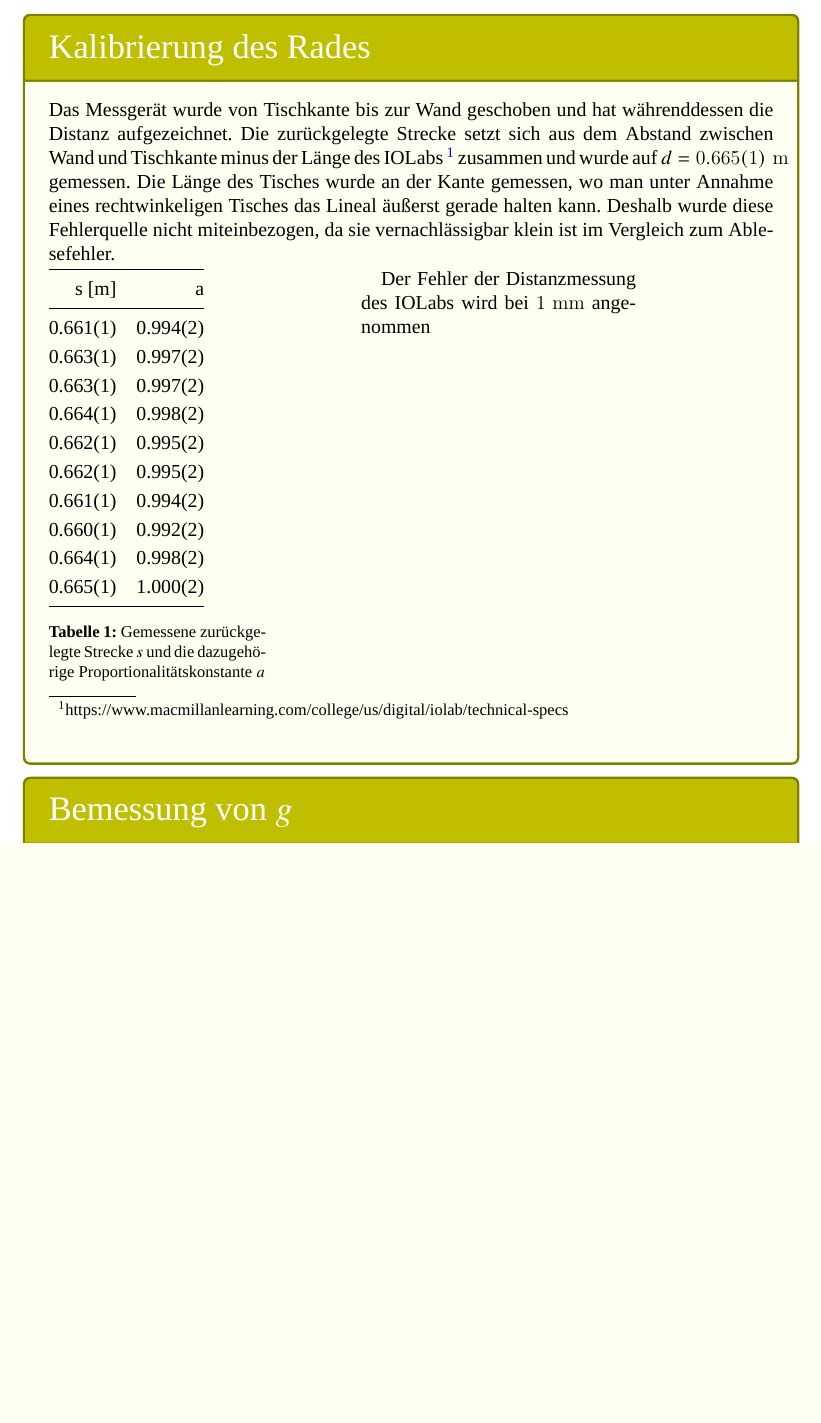
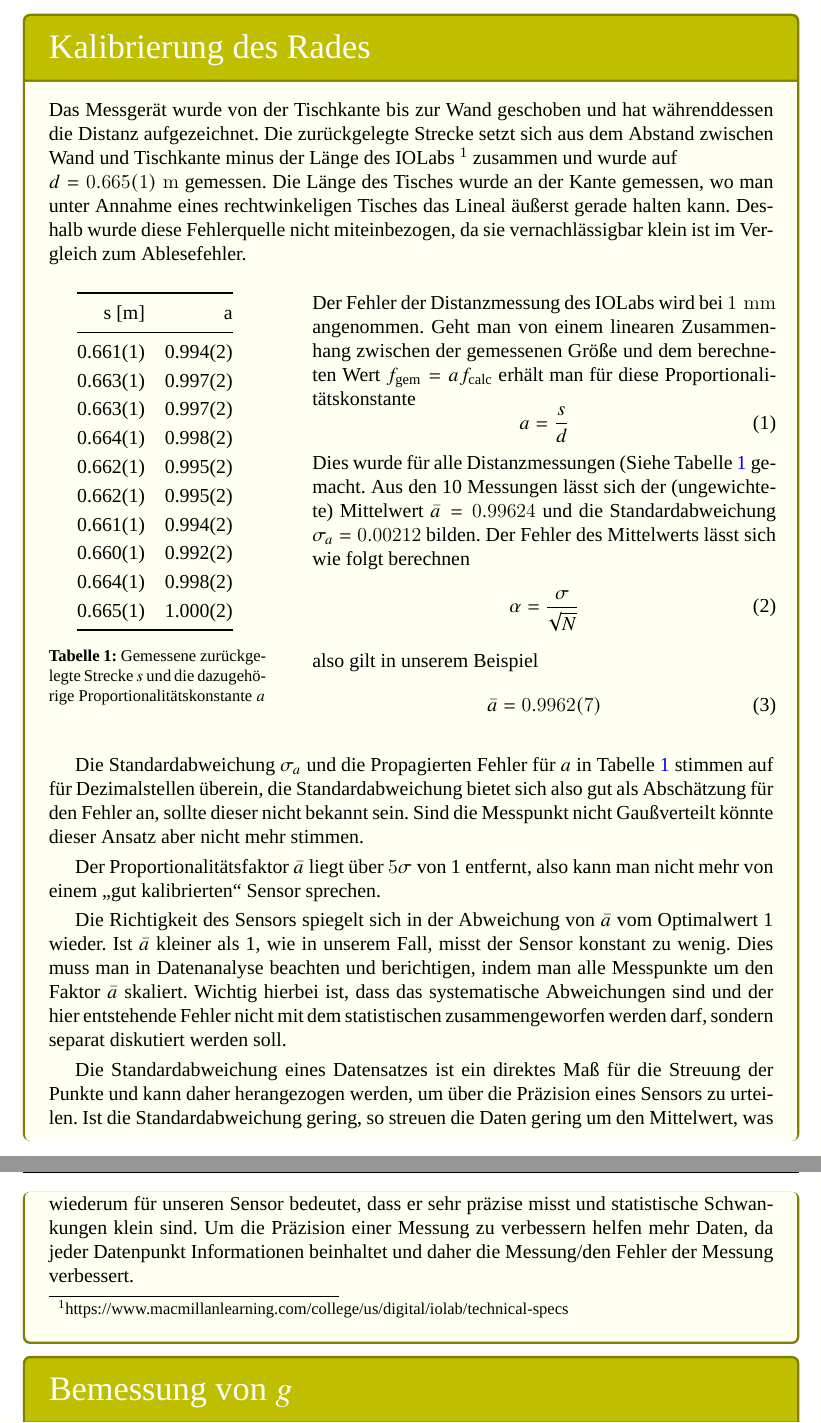
Before and after one commit to alexanderhelbok/Grundpraktikum, a LaTeX document (Versuch2.tex, which reads alex_gp.cls): part of page 1 of 5 before the commit and two parts of pages 1 and 2 of 5 after it, the two joined at a grey line, cut so that both start at the same text, the shorter picture padded with empty space. Compiled offline with XeLaTeX; a missing font is replaced by an installed copy or a similar font; a LaTeX package or settings file that is missing is left out.

Commit message:
Committed by TeXstudio

```diff
--- a/Versuch2.tex
+++ b/Versuch2.tex
@@ -6,15 +6,16 @@
 \hwnumber{2}
 \spacing{}
 
-\setlength{\columnsep}{1cm}
+\setlength\columnsep{-5cm}
 \begin{document}
 \renewcommand{\labelenumi}{\alph{enumi})}
 
 \begin{mybox}{Kalibrierung des Rades}
-	Das Messgerät wurde von Tischkante bis zur Wand geschoben und hat währenddessen die Distanz aufgezeichnet. Die zurückgelegte Strecke setzt sich aus dem Abstand zwischen Wand und Tischkante minus der Länge des IOLabs \footnote{https://www.macmillanlearning.com/college/us/digital/iolab/technical-specs} zusammen und wurde auf \( d = 0.665(1) \unit{m} \) gemessen. Die Länge des Tisches wurde an der Kante gemessen, wo man unter Annahme eines rechtwinkeligen Tisches das Lineal äußerst gerade halten kann. Deshalb wurde diese Fehlerquelle nicht miteinbezogen, da sie vernachlässigbar klein ist im Vergleich zum Ablesefehler.\par
+	Das Messgerät wurde von der Tischkante bis zur Wand geschoben und hat währenddessen die Distanz aufgezeichnet. Die zurückgelegte Strecke setzt sich aus dem Abstand zwischen Wand und Tischkante minus der Länge des IOLabs \footnotemark[1] zusammen und wurde auf \\ \( d = 0.665(1) \unit{m} \) gemessen. Die Länge des Tisches wurde an der Kante gemessen, wo man unter Annahme eines rechtwinkeligen Tisches das Lineal äußerst gerade halten kann. Deshalb wurde diese Fehlerquelle nicht miteinbezogen, da sie vernachlässigbar klein ist im Vergleich zum Ablesefehler.\\
 
-	\begin{vwcol}[widths={0.4, 0.4}, sep=.8cm, justify=flush,rule=0pt, indent=1em, lines=20]
-		\begin{minipage}{0.3\textwidth}
+	\begin{vwcol}[widths={0.3, 0.7}, sep=.8cm, justify=flush,rule=0pt, indent=1em, lines=20]
+		\begin{minipage}[t][0cm][t]{0.3\textwidth}
+			\hspace{0.5cm}
 			\begin{tabular}{@{} rr @{}}\toprule
 				s [m] & a \\ \midrule
 				0.661(1) & 0.994(2) \\
@@ -31,10 +32,33 @@
 			\end{tabular}
 			\captionof{table}{Gemessene zurückgelegte Strecke \( s \) und die dazugehörige Proportionalitätskonstante \( a \)}
 			\label{table:1}
+		\end{minipage}%
+		\newpage
+		\begin{minipage}[t][0cm][t]{0.64\textwidth}
+			Der Fehler der Distanzmessung des IOLabs wird bei \( 1 \unit{mm} \) angenommen. Geht man von einem linearen Zusammenhang zwischen der gemessenen Größe und dem berechneten Wert \( f_{\text{gem}} = a f_{\text{calc}} \) erhält man für diese Proportionalitätskonstante
+			\begin{equation}\label{eqn:a0}
+					a = \frac{s}{d}
+			\end{equation}
+			Dies wurde für alle Distanzmessungen (Siehe Tabelle \ref{table:1} gemacht. Aus den 10 Messungen lässt sich der (ungewichtete) Mittelwert \( \bar{a} = 0.99624 \) und die Standardabweichung \( \sigma_a = 0.00212 \) bilden. Der Fehler des Mittelwerts lässt sich wie folgt berechnen
+			\begin{equation}\label{eqn:alp}
+					\alpha = \frac{\sigma}{\sqrt{N}}
+			\end{equation}
+			also gilt in unserem Beispiel
+			\begin{equation}\label{eqn:afin}
+					\bar{a} = 0.9962(7)
+			\end{equation}
 		\end{minipage}
-		\newpage
-		Der Fehler der Distanzmessung des IOLabs wird bei \( 1 \unit{mm} \) angenommen
 	\end{vwcol}
+	\vspace{-0.5cm}
+	Die Standardabweichung \( \sigma_a \) und die Propagierten Fehler für \( a \) in Tabelle \ref{table:1} stimmen auf für Dezimalstellen überein, die Standardabweichung bietet sich also gut als Abschätzung für den Fehler an, sollte dieser nicht bekannt sein. Sind die Messpunkt nicht Gaußverteilt könnte dieser Ansatz aber nicht mehr stimmen. \par
+
+	Der Proportionalitätsfaktor \( \bar{a} \) liegt über \( 5 \sigma \) von 1 entfernt, also kann man nicht mehr von einem „gut kalibrierten“ Sensor sprechen. \par
+
+	Die Richtigkeit des Sensors spiegelt sich in der Abweichung von \( \bar{a} \) vom Optimalwert 1 wieder. Ist \( \bar{a} \) kleiner als 1, wie in unserem Fall, misst der Sensor konstant zu wenig. Dies muss man in Datenanalyse beachten und berichtigen, indem man alle Messpunkte um den Faktor \( \bar{a} \) skaliert. Wichtig hierbei ist, dass das systematische Abweichungen sind und der hier entstehende Fehler nicht mit dem statistischen zusammengeworfen werden darf, sondern separat diskutiert werden soll. \par
+
+	Die Standardabweichung eines Datensatzes ist ein direktes Maß für die Streuung der Punkte und kann daher herangezogen werden, um über die Präzision eines Sensors zu urteilen. Ist die Standardabweichung gering, so streuen die Daten gering um den Mittelwert, was wiederum für unseren Sensor bedeutet, dass er sehr präzise misst und statistische Schwankungen klein sind. Um die Präzision einer Messung zu verbessern helfen mehr Daten, da jeder Datenpunkt Informationen beinhaltet und daher die Messung/den Fehler der Messung verbessert.
+
+	\footnotetext[1]{https://www.macmillanlearning.com/college/us/digital/iolab/technical-specs}
 \end{mybox}
 
 \begin{mybox}{Bemessung von \( g \)}
--- a/alex_gp.cls
+++ b/alex_gp.cls
@@ -2,7 +2,7 @@
 \date{\today}
 \ProvidesClass{alex_gp}[2021/04/10 Alexander HÜ Class]
 \LoadClass[12pt,a4paper]{scrartcl}
-\RequirePackage{fullpage, lastpage}
+\RequirePackage{fullpage, lastpage, lipsum}
 \RequirePackage[top=2cm, bottom=3.5cm, left=2.25cm, right=2.25cm]{geometry}
 %\RequirePackage[utf8]{inputenc} % uncomment if xelatex is not used
 \RequirePackage[T1]{fontenc}
```
Also changed, not shown: Graphics/Versuch2_1.eps, PDF/Versuch2.pdf, Versuch2.pdf, data/Hausuebung_Fehleranalyse.pdf (deleted), Versuch2.tex (4 more changed lines), 1 other file.
